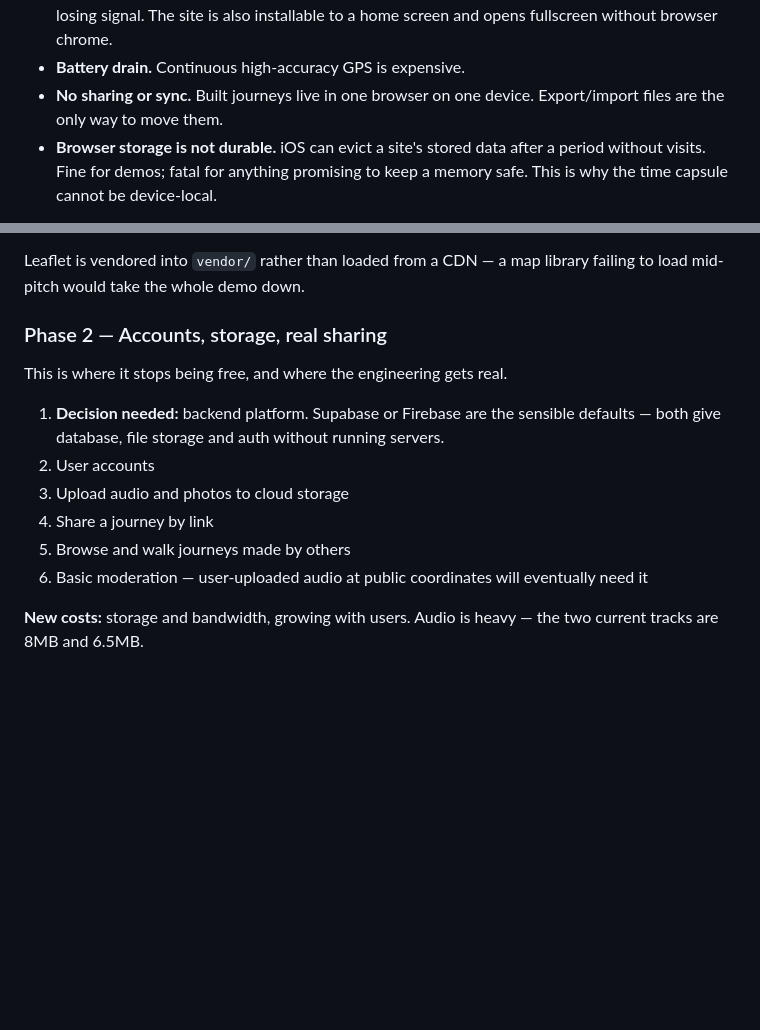
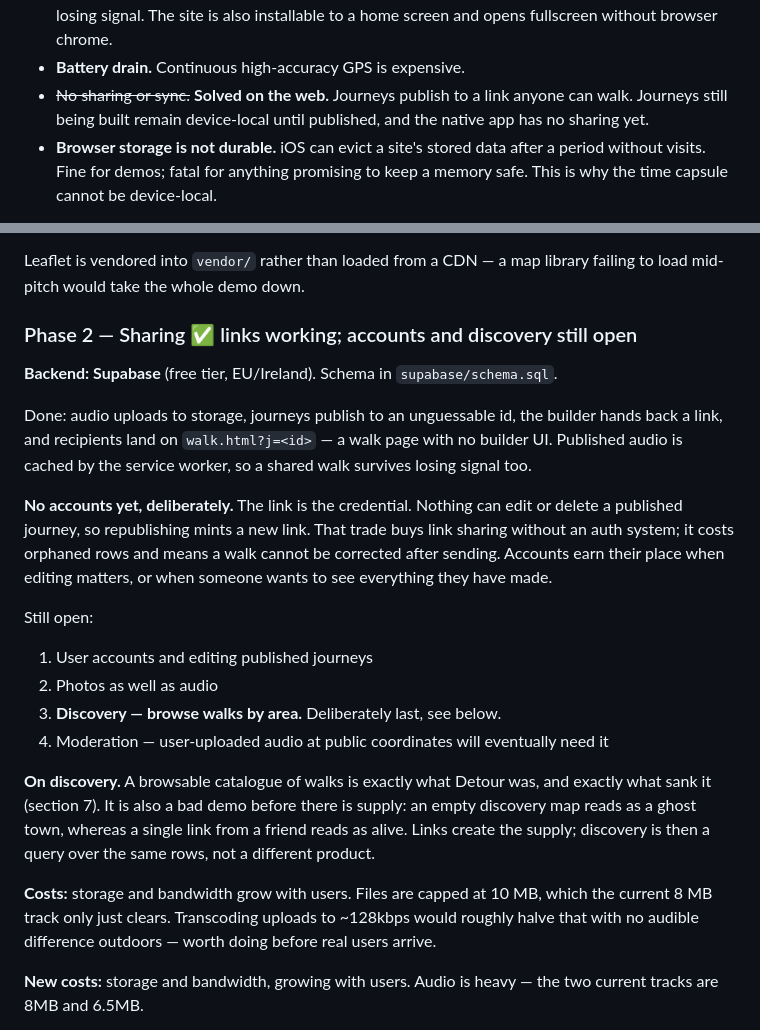
Before and after one commit to martinscaune44-maker/mmry, a Markdown page: NOTES.md, 2 parts joined by grey strips. GitHub-like rendering; blank space fills up the shorter version.

Commit message:
Record that link sharing works
Marks Phase 2 sharing as done, documents the no-accounts trade-off the link-as-
credential model buys, and keeps discovery explicitly sequenced last with the
Detour reasoning attached.

```diff
--- a/NOTES.md
+++ b/NOTES.md
@@ -46,8 +46,9 @@ hosting bill.
   map tiles, so a walk survives losing signal. The site is also installable to a
   home screen and opens fullscreen without browser chrome.
 - **Battery drain.** Continuous high-accuracy GPS is expensive.
-- **No sharing or sync.** Built journeys live in one browser on one device.
-  Export/import files are the only way to move them.
+- ~~No sharing or sync.~~ **Solved on the web.** Journeys publish to a link
+  anyone can walk. Journeys still being built remain device-local until
+  published, and the native app has no sharing yet.
 - **Browser storage is not durable.** iOS can evict a site's stored data after
   a period without visits. Fine for demos; fatal for anything promising to
   keep a memory safe. This is why the time capsule cannot be device-local.
@@ -114,19 +115,39 @@ is the next thing to do and it costs nothing.
 Leaflet is vendored into `vendor/` rather than loaded from a CDN — a map
 library failing to load mid-pitch would take the whole demo down.
 
-### Phase 2 — Accounts, storage, real sharing
+### Phase 2 — Sharing ✅ links working; accounts and discovery still open
 
-This is where it stops being free, and where the engineering gets real.
+**Backend: Supabase** (free tier, EU/Ireland). Schema in `supabase/schema.sql`.
 
-1. **Decision needed:** backend platform. Supabase or Firebase are the
-   sensible defaults — both give database, file storage and auth without
-   running servers.
-2. User accounts
-3. Upload audio and photos to cloud storage
-4. Share a journey by link
-5. Browse and walk journeys made by others
-6. Basic moderation — user-uploaded audio at public coordinates will
-   eventually need it
+Done: audio uploads to storage, journeys publish to an unguessable id, the
+builder hands back a link, and recipients land on `walk.html?j=<id>` — a walk
+page with no builder UI. Published audio is cached by the service worker, so a
+shared walk survives losing signal too.
+
+**No accounts yet, deliberately.** The link is the credential. Nothing can edit
+or delete a published journey, so republishing mints a new link. That trade
+buys link sharing without an auth system; it costs orphaned rows and means a
+walk cannot be corrected after sending. Accounts earn their place when editing
+matters, or when someone wants to see everything they have made.
+
+Still open:
+
+1. User accounts and editing published journeys
+2. Photos as well as audio
+3. **Discovery — browse walks by area.** Deliberately last, see below.
+4. Moderation — user-uploaded audio at public coordinates will eventually
+   need it
+
+**On discovery.** A browsable catalogue of walks is exactly what Detour was,
+and exactly what sank it (section 7). It is also a bad demo before there is
+supply: an empty discovery map reads as a ghost town, whereas a single link
+from a friend reads as alive. Links create the supply; discovery is then a
+query over the same rows, not a different product.
+
+**Costs:** storage and bandwidth grow with users. Files are capped at 10 MB,
+which the current 8 MB track only just clears. Transcoding uploads to ~128kbps
+would roughly halve that with no audible difference outdoors — worth doing
+before real users arrive.
 
 **New costs:** storage and bandwidth, growing with users. Audio is heavy —
 the two current tracks are 8MB and 6.5MB.
```
